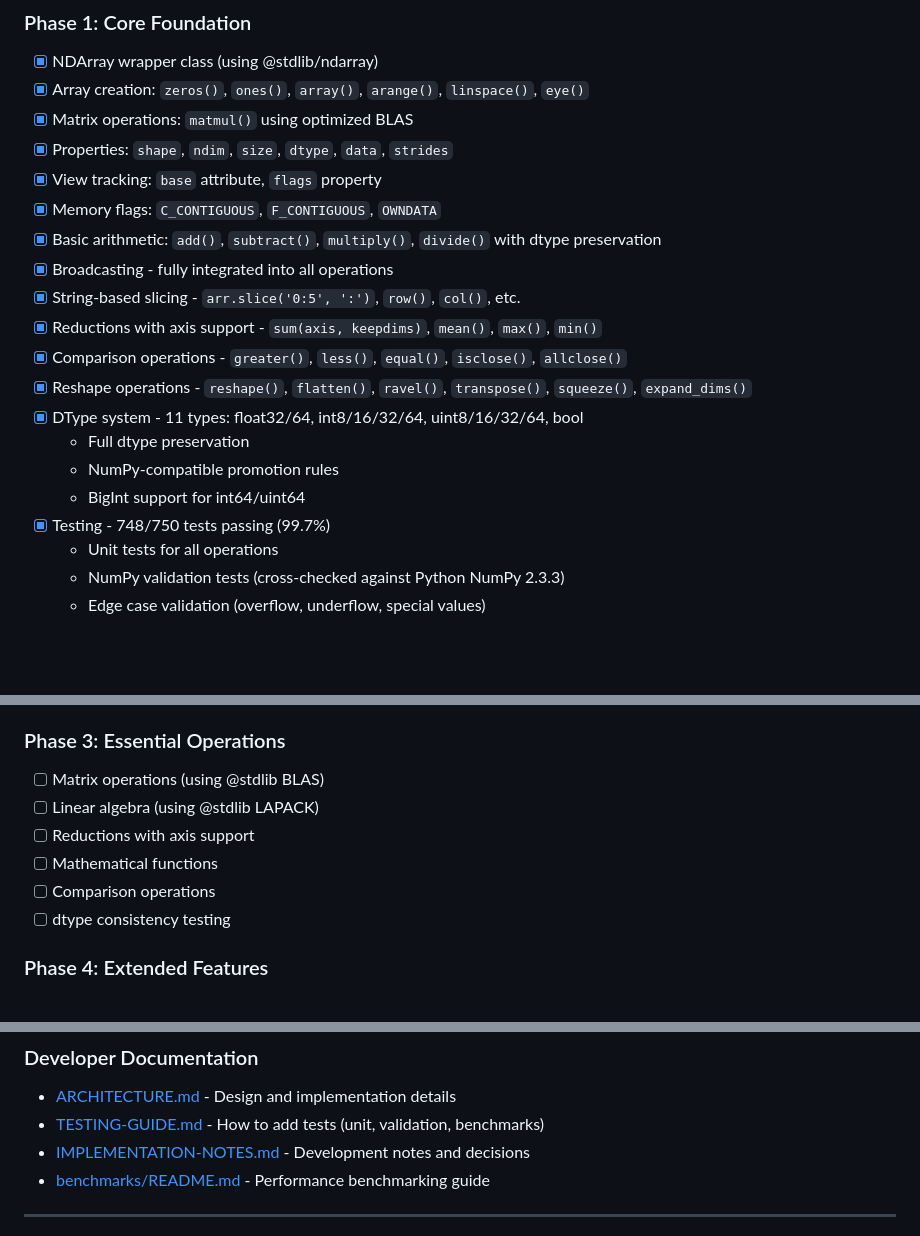
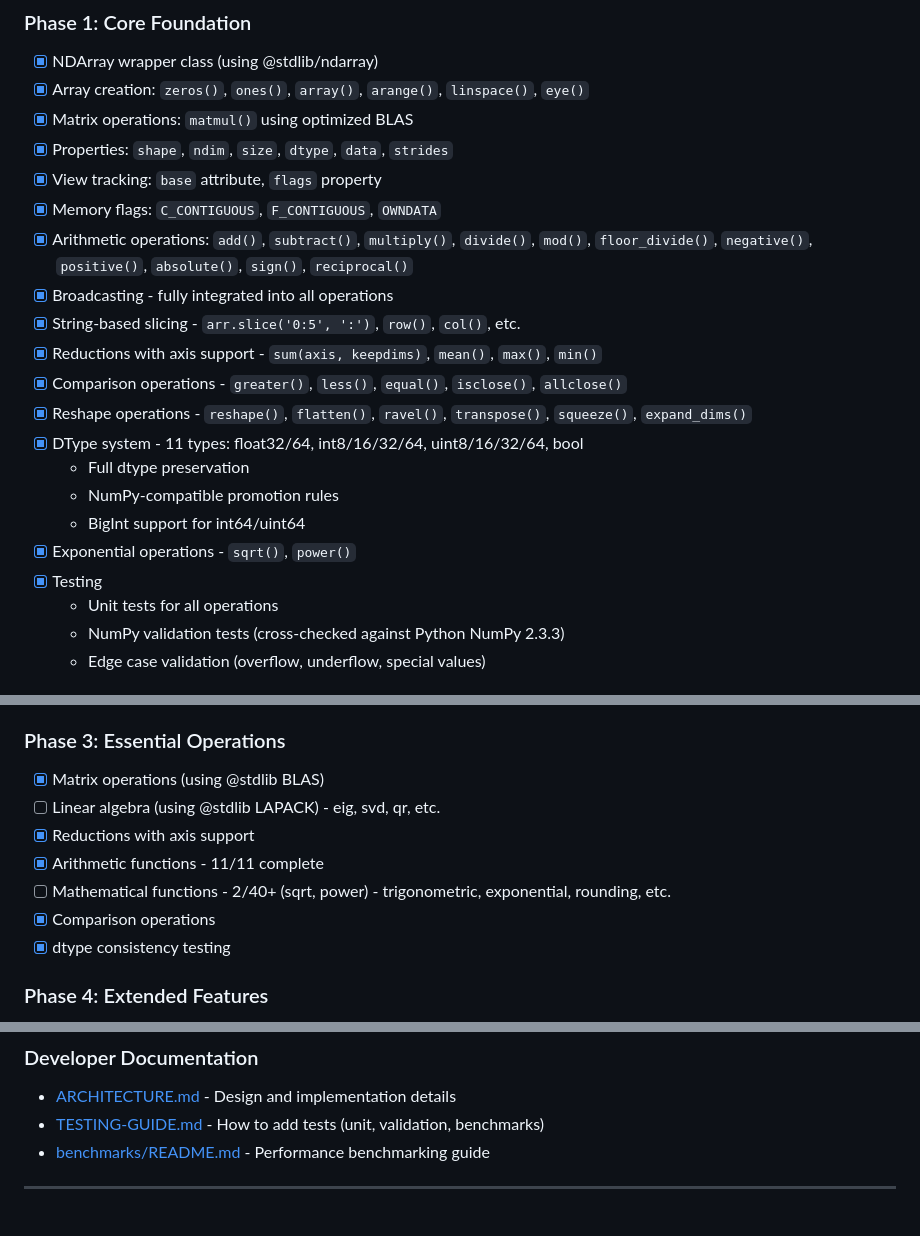
Before and after one commit to dupontcyborg/numpy-js, a Markdown page: README.md, 3 parts joined by grey strips. Rendered like a GitHub page; blank space fills up the shorter version.

```diff
--- a/README.md
+++ b/README.md
@@ -219,7 +219,7 @@ import * as np from 'numpy-ts';
 - [x] Properties: `shape`, `ndim`, `size`, `dtype`, `data`, `strides`
 - [x] View tracking: `base` attribute, `flags` property
 - [x] Memory flags: `C_CONTIGUOUS`, `F_CONTIGUOUS`, `OWNDATA`
-- [x] Basic arithmetic: `add()`, `subtract()`, `multiply()`, `divide()` with dtype preservation
+- [x] Arithmetic operations: `add()`, `subtract()`, `multiply()`, `divide()`, `mod()`, `floor_divide()`, `negative()`, `positive()`, `absolute()`, `sign()`, `reciprocal()`
 - [x] Broadcasting - fully integrated into all operations
 - [x] String-based slicing - `arr.slice('0:5', ':')`, `row()`, `col()`, etc.
 - [x] Reductions with axis support - `sum(axis, keepdims)`, `mean()`, `max()`, `min()`
@@ -229,7 +229,8 @@ import * as np from 'numpy-ts';
   - Full dtype preservation
   - NumPy-compatible promotion rules
   - BigInt support for int64/uint64
-- [x] Testing - 748/750 tests passing (99.7%)
+- [x] Exponential operations - `sqrt()`, `power()`
+- [x] Testing
   - Unit tests for all operations
   - NumPy validation tests (cross-checked against Python NumPy 2.3.3)
   - Edge case validation (overflow, underflow, special values)
@@ -244,12 +245,13 @@ import * as np from 'numpy-ts';
   - [ ] Automated in CI/CD
 
 ### Phase 3: Essential Operations
-- [ ] Matrix operations (using @stdlib BLAS)
-- [ ] Linear algebra (using @stdlib LAPACK)
-- [ ] Reductions with axis support
-- [ ] Mathematical functions
-- [ ] Comparison operations
-- [ ] dtype consistency testing
+- [x] Matrix operations (using @stdlib BLAS)
+- [ ] Linear algebra (using @stdlib LAPACK) - eig, svd, qr, etc.
+- [x] Reductions with axis support
+- [x] Arithmetic functions - 11/11 complete
+- [ ] Mathematical functions - 2/40+ (sqrt, power) - trigonometric, exponential, rounding, etc.
+- [x] Comparison operations
+- [x] dtype consistency testing
 
 ### Phase 4: Extended Features
 - [ ] Random number generation
@@ -271,7 +273,6 @@ See [API-REFERENCE.md](./docs/API-REFERENCE.md) for complete function checklist.
 ### Developer Documentation
 - [ARCHITECTURE.md](./docs/ARCHITECTURE.md) - Design and implementation details
 - [TESTING-GUIDE.md](./docs/TESTING-GUIDE.md) - How to add tests (unit, validation, benchmarks)
-- [IMPLEMENTATION-NOTES.md](./docs/IMPLEMENTATION-NOTES.md) - Development notes and decisions
 - [benchmarks/README.md](./benchmarks/README.md) - Performance benchmarking guide
 
 ---
```
